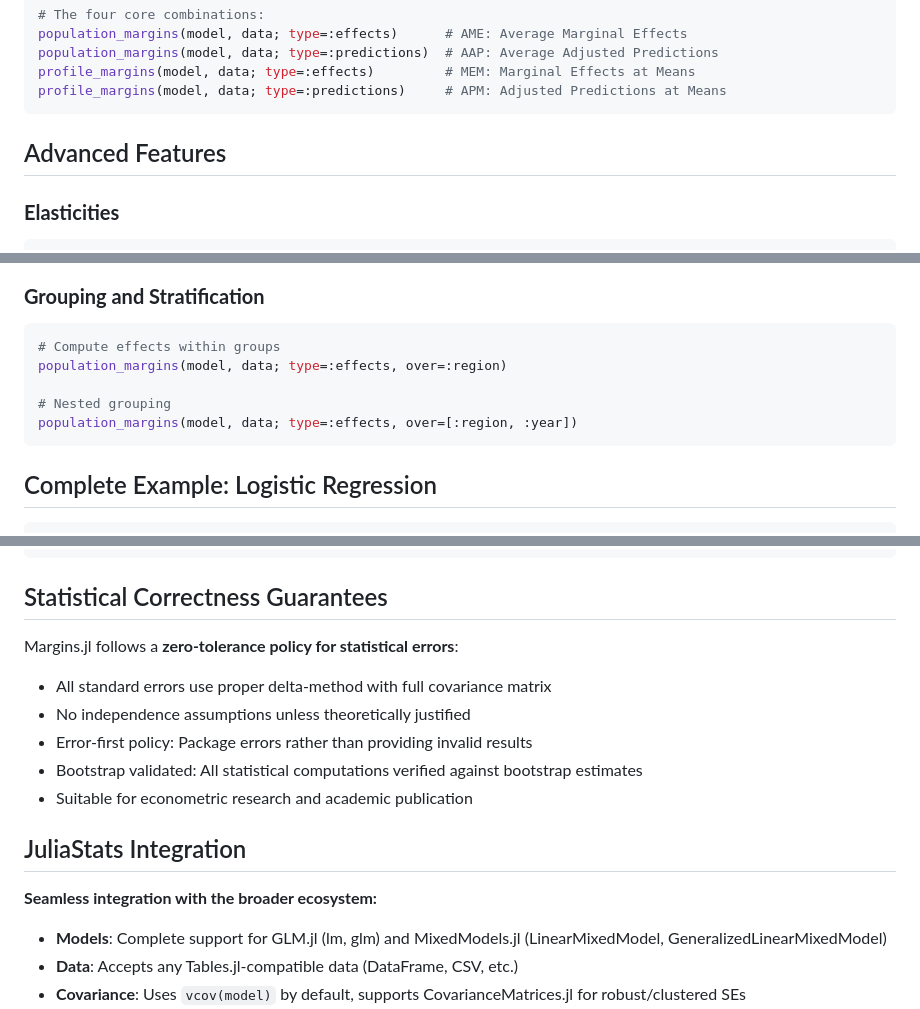
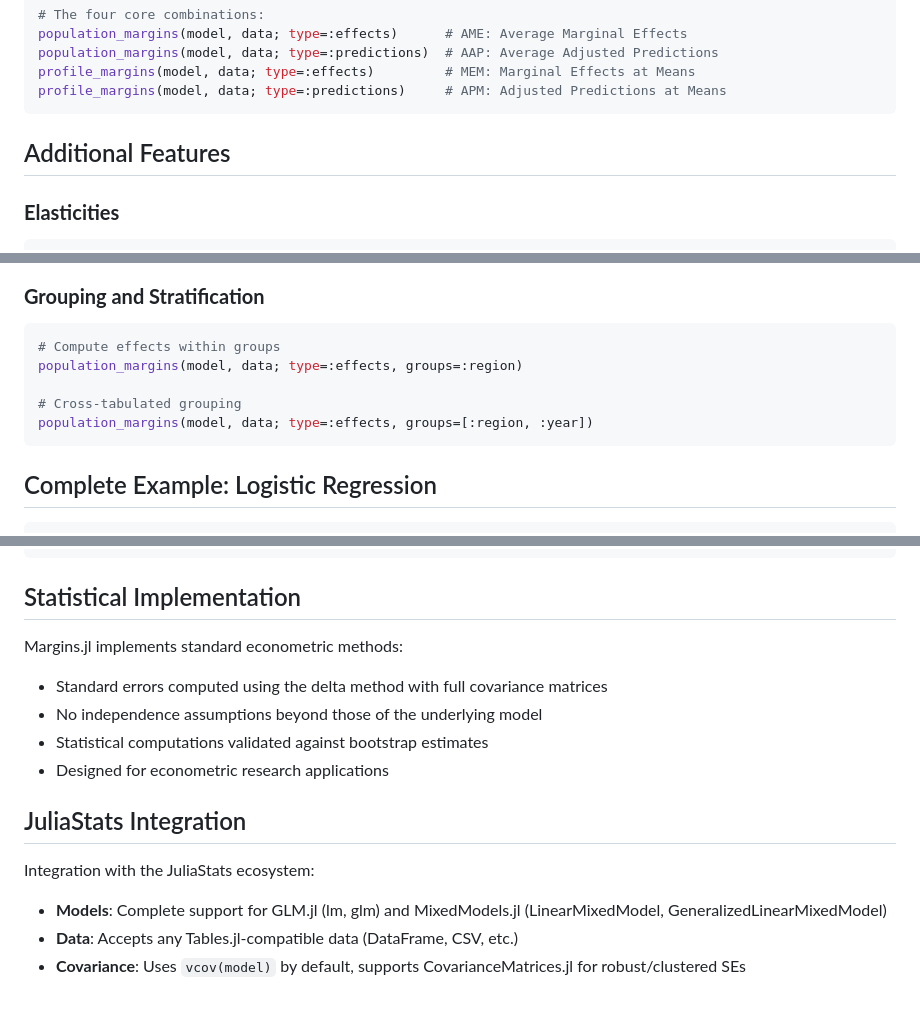
Before and after one commit to emfeltham/Margins.jl, a Markdown page: README.md, 3 parts joined by grey strips. Rendered like a GitHub page.

````diff
--- a/README.md
+++ b/README.md
@@ -62,7 +61,7 @@ profile_margins(model, data; type=:effects)         # MEM: Marginal Effects at M
 profile_margins(model, data; type=:predictions)     # APM: Adjusted Predictions at Means
 ```
 
-## Advanced Features
+## Additional Features
 
 ### **Elasticities**
 ```julia
@@ -90,10 +89,10 @@ profile_margins(model, data; at=Dict(:group => mix("A" => 0.3, "B" => 0.7)), typ
 ### **Grouping and Stratification**
 ```julia
 # Compute effects within groups
-population_margins(model, data; type=:effects, over=:region)
+population_margins(model, data; type=:effects, groups=:region)
 
-# Nested grouping
-population_margins(model, data; type=:effects, over=[:region, :year])
+# Cross-tabulated grouping
+population_margins(model, data; type=:effects, groups=[:region, :year])
 ```
 
 ## Complete Example: Logistic Regression
@@ -142,19 +141,18 @@ treatment_effects = profile_margins(model, df;
 println(DataFrame(treatment_effects))
 ```
 
-## Statistical Correctness Guarantees
+## Statistical Implementation
 
-Margins.jl follows a **zero-tolerance policy for statistical errors**:
+Margins.jl implements standard econometric methods:
 
-- All standard errors use proper delta-method with full covariance matrix
-- No independence assumptions unless theoretically justified
-- Error-first policy: Package errors rather than providing invalid results
-- Bootstrap validated: All statistical computations verified against bootstrap estimates
-- Suitable for econometric research and academic publication
+- Standard errors computed using the delta method with full covariance matrices
+- No independence assumptions beyond those of the underlying model
+- Statistical computations validated against bootstrap estimates
+- Designed for econometric research applications
 
 ## JuliaStats Integration
 
-**Seamless integration with the broader ecosystem:**
+Integration with the JuliaStats ecosystem:
 - **Models**: Complete support for GLM.jl (lm, glm) and MixedModels.jl (LinearMixedModel, GeneralizedLinearMixedModel)
 - **Data**: Accepts any Tables.jl-compatible data (DataFrame, CSV, etc.)
 - **Covariance**: Uses `vcov(model)` by default, supports CovarianceMatrices.jl for robust/clustered SEs
````
Also changed, not shown: other parts of README.md (+33 -20 lines).
